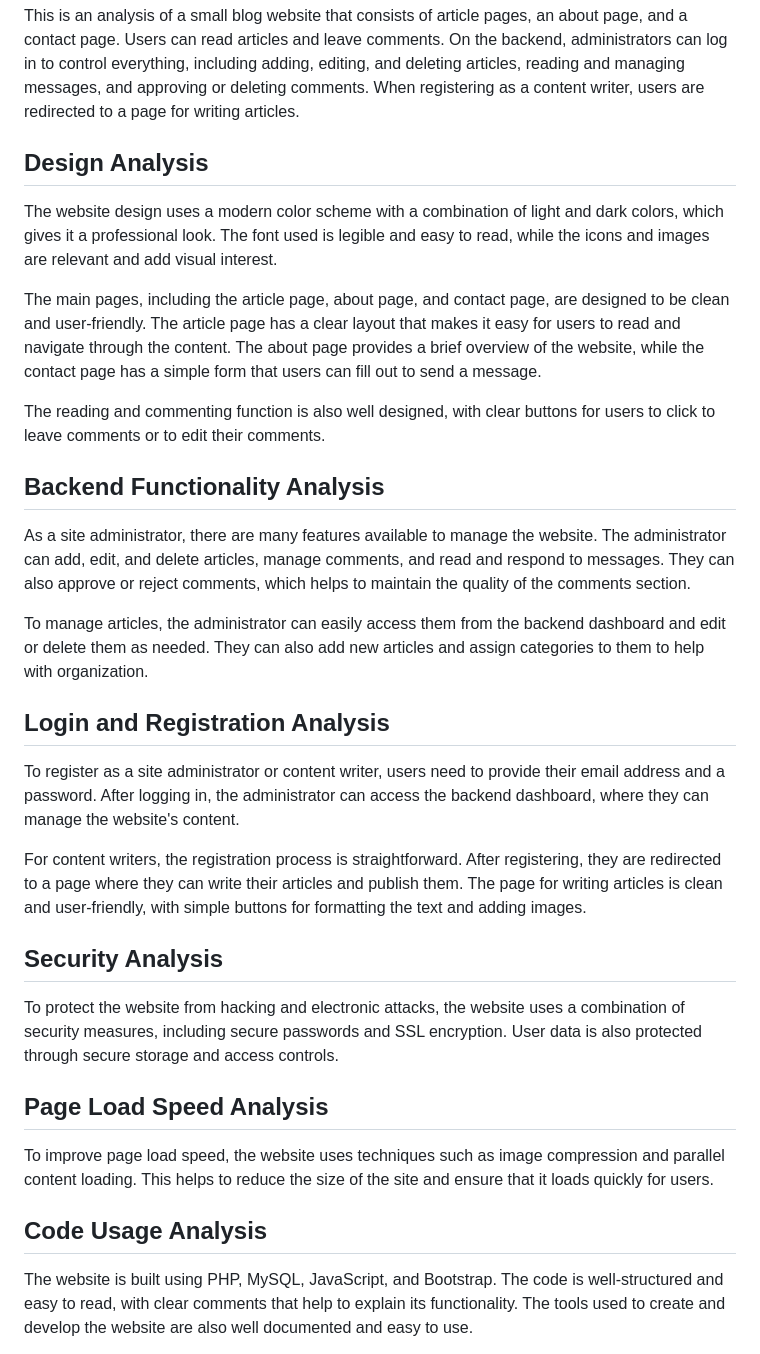
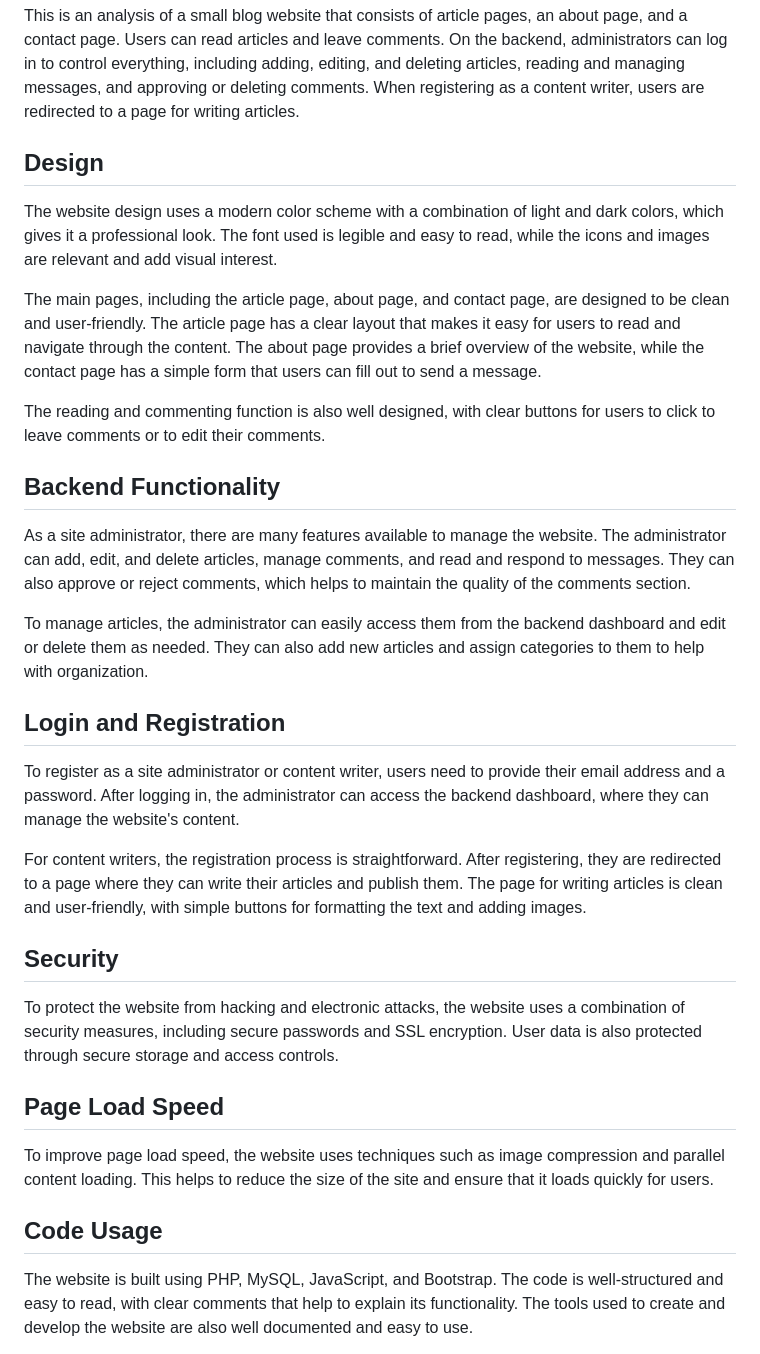
Before and after one commit to saidlagauit/miniblog-tutorial, a Markdown page: README.md, the part around the change. Drawn GitHub-style.

```diff
--- a/README.md
+++ b/README.md
@@ -2,7 +2,7 @@
 
 This is an analysis of a small blog website that consists of article pages, an about page, and a contact page. Users can read articles and leave comments. On the backend, administrators can log in to control everything, including adding, editing, and deleting articles, reading and managing messages, and approving or deleting comments. When registering as a content writer, users are redirected to a page for writing articles.
 
-## Design Analysis
+## Design
 
 The website design uses a modern color scheme with a combination of light and dark colors, which gives it a professional look. The font used is legible and easy to read, while the icons and images are relevant and add visual interest.
 
@@ -10,27 +10,27 @@ The main pages, including the article page, about page, and contact page, are de
 
 The reading and commenting function is also well designed, with clear buttons for users to click to leave comments or to edit their comments.
 
-## Backend Functionality Analysis
+## Backend Functionality
 
 As a site administrator, there are many features available to manage the website. The administrator can add, edit, and delete articles, manage comments, and read and respond to messages. They can also approve or reject comments, which helps to maintain the quality of the comments section.
 
 To manage articles, the administrator can easily access them from the backend dashboard and edit or delete them as needed. They can also add new articles and assign categories to them to help with organization.
 
-## Login and Registration Analysis
+## Login and Registration
 
 To register as a site administrator or content writer, users need to provide their email address and a password. After logging in, the administrator can access the backend dashboard, where they can manage the website's content.
 
 For content writers, the registration process is straightforward. After registering, they are redirected to a page where they can write their articles and publish them. The page for writing articles is clean and user-friendly, with simple buttons for formatting the text and adding images.
 
-## Security Analysis
+## Security
 
 To protect the website from hacking and electronic attacks, the website uses a combination of security measures, including secure passwords and SSL encryption. User data is also protected through secure storage and access controls.
 
-## Page Load Speed Analysis
+## Page Load Speed
 
 To improve page load speed, the website uses techniques such as image compression and parallel content loading. This helps to reduce the size of the site and ensure that it loads quickly for users.
 
-## Code Usage Analysis
+## Code Usage
 
 The website is built using PHP, MySQL, JavaScript, and Bootstrap. The code is well-structured and easy to read, with clear comments that help to explain its functionality. The tools used to create and develop the website are also well documented and easy to use.
 
```
